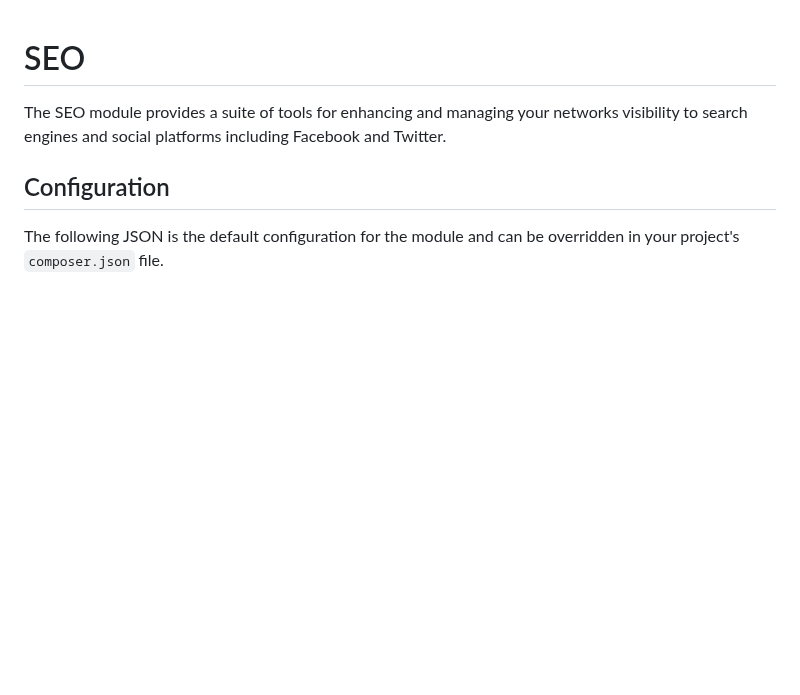
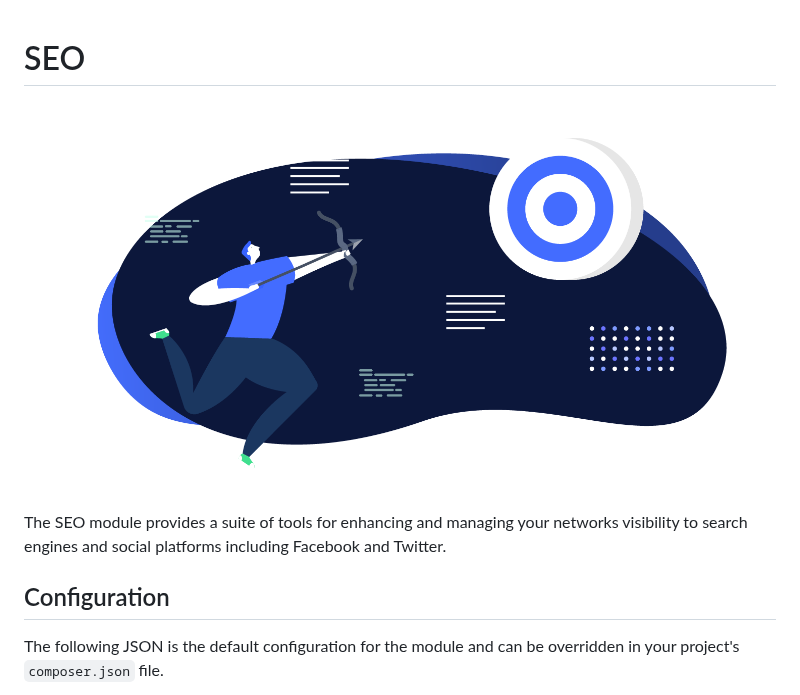
Before and after one commit to humanmade/altis-seo, a Markdown page: docs/README.md, the part around the change. Rendered like a GitHub page; pictures changed too: docs/assets/banner-seo.png (added); blank space fills up the shorter version.

Commit message:
add docs banner image, move images to assets

```diff
--- a/docs/README.md
+++ b/docs/README.md
@@ -1,4 +1,6 @@
 # SEO
+
+![](./assets/banner-seo.png)
 
 The SEO module provides a suite of tools for enhancing and managing your networks visibility to search engines and social platforms including Facebook and Twitter.
 
```
Also changed, not shown: docs/google-site-verification.md (+5 -5 lines), docs/assets/gsv-dns-record.png (renamed from docs/gsv-dns-record.png), docs/assets/gsv-select-method.png (renamed from docs/gsv-select-method.png), docs/assets/gsv-setting.png (renamed from docs/gsv-setting.png), docs/assets/gsv-type-domain.png (renamed from docs/gsv-type-domain.png), docs/assets/gsv-type-url.png (renamed from docs/gsv-type-url.png).
